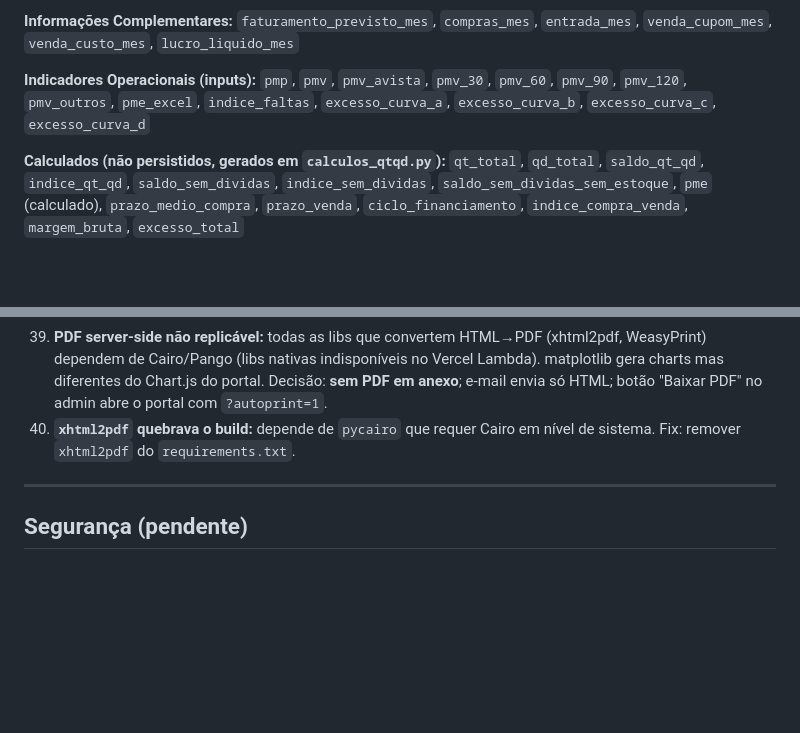
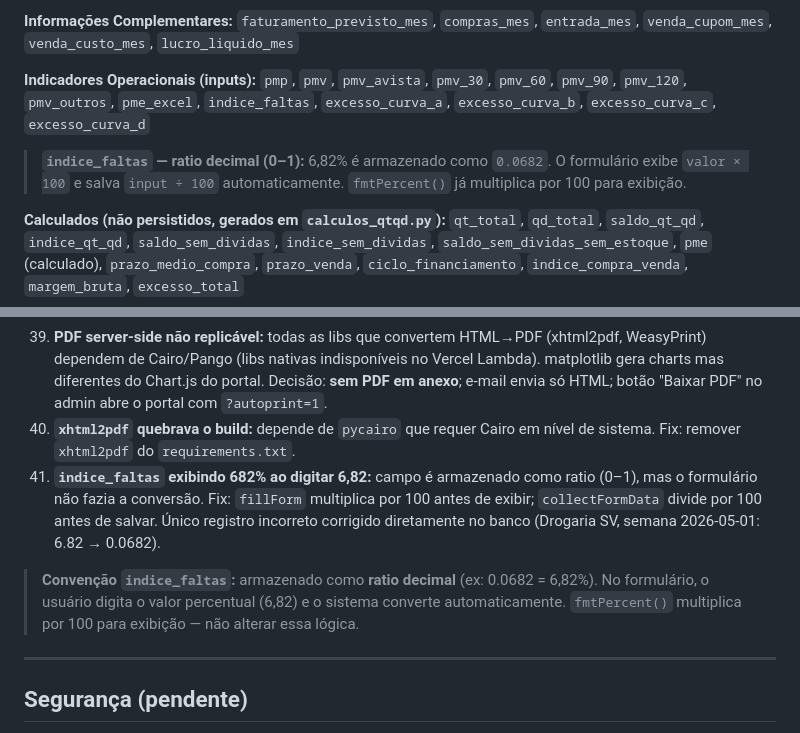
Before and after one commit to andrevanni/QTQD, a Markdown page: CLAUDE.md, 2 parts joined by grey strips. GitHub-like rendering; blank space fills up the shorter version.

Commit message:
docs: documenta convencao indice_faltas (ratio) e correcao aplicada
Co-Authored-By: Claude Sonnet 4.6 <noreply@anthropic.com>

```diff
--- a/CLAUDE.md
+++ b/CLAUDE.md
@@ -169,6 +169,8 @@ Todos os campos financeiros ficam no JSONB `avaliacoes_semanais.valores`.
 
 **Indicadores Operacionais (inputs):**
 `pmp`, `pmv`, `pmv_avista`, `pmv_30`, `pmv_60`, `pmv_90`, `pmv_120`, `pmv_outros`, `pme_excel`, `indice_faltas`, `excesso_curva_a`, `excesso_curva_b`, `excesso_curva_c`, `excesso_curva_d`
+
+> **`indice_faltas` — ratio decimal (0–1):** 6,82% é armazenado como `0.0682`. O formulário exibe `valor × 100` e salva `input ÷ 100` automaticamente. `fmtPercent()` já multiplica por 100 para exibição.
 
 **Calculados (não persistidos, gerados em `calculos_qtqd.py`):**
 `qt_total`, `qd_total`, `saldo_qt_qd`, `indice_qt_qd`, `saldo_sem_dividas`, `indice_sem_dividas`, `saldo_sem_dividas_sem_estoque`, `pme` (calculado), `prazo_medio_compra`, `prazo_venda`, `ciclo_financiamento`, `indice_compra_venda`, `margem_bruta`, `excesso_total`
@@ -580,6 +582,9 @@ No admin: campo "E-mail para teste" na seção Relatório.
 38. **Troca de cliente mostrava config do anterior:** campos do painel PDF não eram limpos antes do load async. Fix: reset para defaults imediatamente ao trocar o select.
 39. **PDF server-side não replicável:** todas as libs que convertem HTML→PDF (xhtml2pdf, WeasyPrint) dependem de Cairo/Pango (libs nativas indisponíveis no Vercel Lambda). matplotlib gera charts mas diferentes do Chart.js do portal. Decisão: **sem PDF em anexo**; e-mail envia só HTML; botão "Baixar PDF" no admin abre o portal com `?autoprint=1`.
 40. **`xhtml2pdf` quebrava o build:** depende de `pycairo` que requer Cairo em nível de sistema. Fix: remover `xhtml2pdf` do `requirements.txt`.
+41. **`indice_faltas` exibindo 682% ao digitar 6,82:** campo é armazenado como ratio (0–1), mas o formulário não fazia a conversão. Fix: `fillForm` multiplica por 100 antes de exibir; `collectFormData` divide por 100 antes de salvar. Único registro incorreto corrigido diretamente no banco (Drogaria SV, semana 2026-05-01: 6.82 → 0.0682).
+
+> **Convenção `indice_faltas`:** armazenado como **ratio decimal** (ex: 0.0682 = 6,82%). No formulário, o usuário digita o valor percentual (6,82) e o sistema converte automaticamente. `fmtPercent()` multiplica por 100 para exibição — não alterar essa lógica.
 
 ---
 
```
